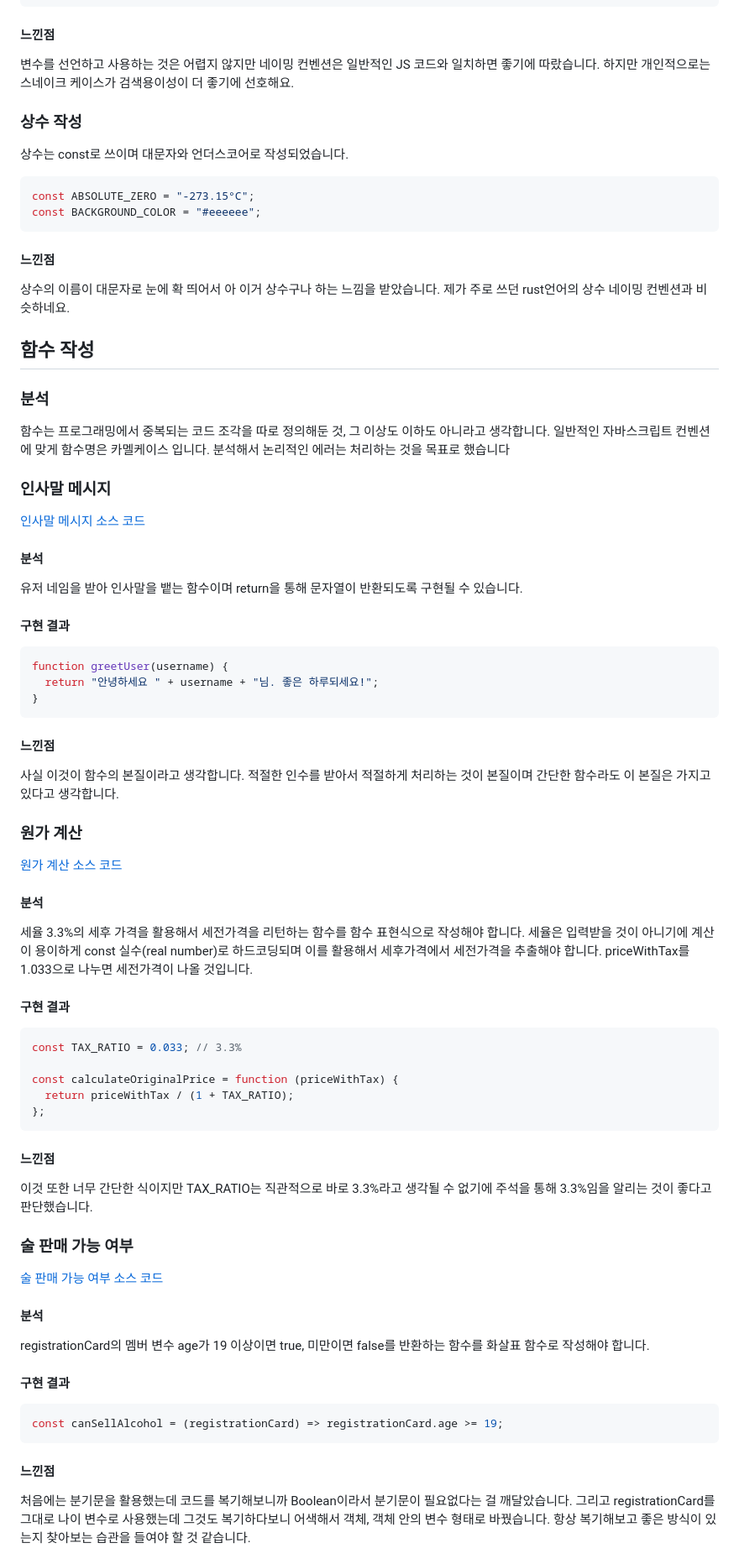
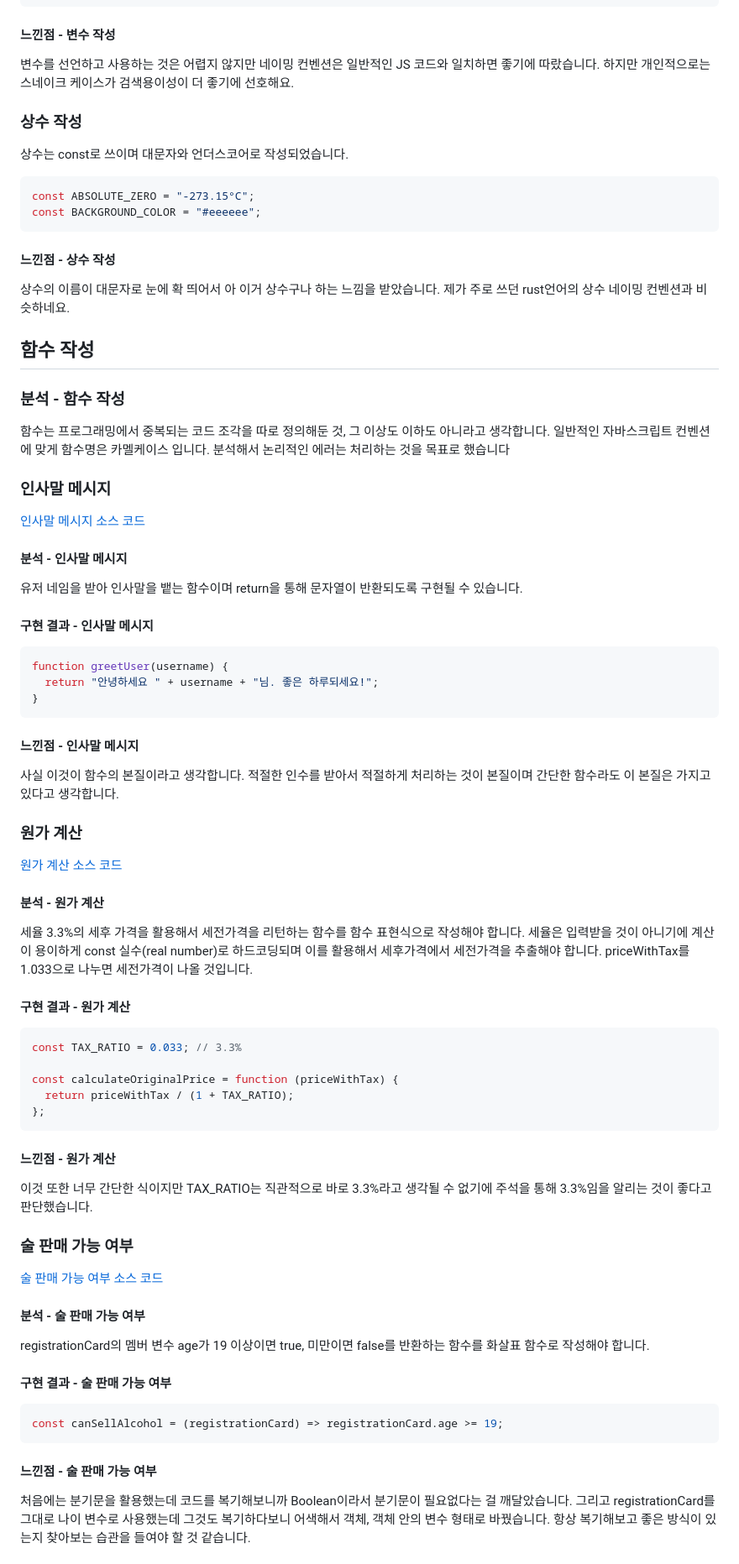
Before and after one commit to but212/homework_js, a Markdown page: week_1/README.md, the part around the change printed below. Shown: that part at 84% size. Rendered like a GitHub page.

Commit message:
docs: 문서 정리

````diff
--- a/week_1/README.md
+++ b/week_1/README.md
@@ -38,7 +38,7 @@ let membershipLevel = "골드";
 let isButtonClicked = true;
 ```
 
-#### 느낀점
+#### 느낀점 - 변수 작성
 
 변수를 선언하고 사용하는 것은 어렵지 않지만 네이밍 컨벤션은
 일반적인 JS 코드와 일치하면 좋기에 따랐습니다. 하지만 개인적으로는
@@ -53,14 +53,14 @@ const ABSOLUTE_ZERO = "-273.15°C";
 const BACKGROUND_COLOR = "#eeeeee";
 ```
 
-#### 느낀점
+#### 느낀점 - 상수 작성
 
 상수의 이름이 대문자로 눈에 확 띄어서 아 이거 상수구나 하는 느낌을 받았습니다.
 제가 주로 쓰던 rust언어의 상수 네이밍 컨벤션과 비슷하네요.
 
 ## 함수 작성
 
-### 분석
+### 분석 - 함수 작성
 
 함수는 프로그래밍에서 중복되는 코드 조각을 따로 정의해둔 것,
 그 이상도 이하도 아니라고 생각합니다. 일반적인 자바스크립트 컨벤션에 맞게
@@ -71,12 +71,12 @@ const BACKGROUND_COLOR = "#eeeeee";
 
 [인사말 메시지 소스 코드](./scripts/greet-user.js)
 
-#### 분석
+#### 분석 - 인사말 메시지
 
 유저 네임을 받아 인사말을 뱉는 함수이며 return을 통해 문자열이 반환되도록
 구현될 수 있습니다.
 
-#### 구현 결과
+#### 구현 결과 - 인사말 메시지
 
 ```javascript
 function greetUser(username) {
@@ -84,7 +84,7 @@ function greetUser(username) {
 }
 ```
 
-#### 느낀점
+#### 느낀점 - 인사말 메시지
 
 사실 이것이 함수의 본질이라고 생각합니다. 적절한 인수를 받아서 적절하게
 처리하는 것이 본질이며 간단한 함수라도 이 본질은 가지고 있다고 생각합니다.
@@ -93,7 +93,7 @@ function greetUser(username) {
 
 [원가 계산 소스 코드](./scripts/calc-original-price.js)
 
-#### 분석
+#### 분석 - 원가 계산
 
 세율 3.3%의 세후 가격을 활용해서 세전가격을 리턴하는 함수를
 함수 표현식으로 작성해야 합니다.
@@ -101,7 +101,7 @@ function greetUser(username) {
 하드코딩되며 이를 활용해서 세후가격에서 세전가격을 추출해야 합니다.
 priceWithTax를 1.033으로 나누면 세전가격이 나올 것입니다.
 
-#### 구현 결과
+#### 구현 결과 - 원가 계산
 
 ```javascript
 const TAX_RATIO = 0.033; // 3.3%
@@ -111,7 +111,7 @@ const calculateOriginalPrice = function (priceWithTax) {
 };
 ```
 
-#### 느낀점
+#### 느낀점 - 원가 계산
 
 이것 또한 너무 간단한 식이지만 TAX_RATIO는 직관적으로 바로
 3.3%라고 생각될 수 없기에 주석을 통해 3.3%임을 알리는 것이 좋다고
@@ -121,18 +121,18 @@ const calculateOriginalPrice = function (priceWithTax) {
 
 [술 판매 가능 여부 소스 코드](./scripts/can-sell-alcohol.js)
 
-#### 분석
+#### 분석 - 술 판매 가능 여부
 
 registrationCard의 멤버 변수 age가 19 이상이면 true,
 미만이면 false를 반환하는 함수를 화살표 함수로 작성해야 합니다.
 
-#### 구현 결과
+#### 구현 결과 - 술 판매 가능 여부
 
 ```javascript
 const canSellAlcohol = (registrationCard) => registrationCard.age >= 19;
 ```
 
-#### 느낀점
+#### 느낀점 - 술 판매 가능 여부
 
 처음에는 분기문을 활용했는데 코드를 복기해보니까 Boolean이라서 분기문이
 필요없다는 걸 깨달았습니다. 그리고 registrationCard를 그대로 나이 변수로 사용했는데
````
Also changed, not shown: other parts of week_1/README.md (+7 -7 lines), week_2/README.md (line endings or trailing spaces).
